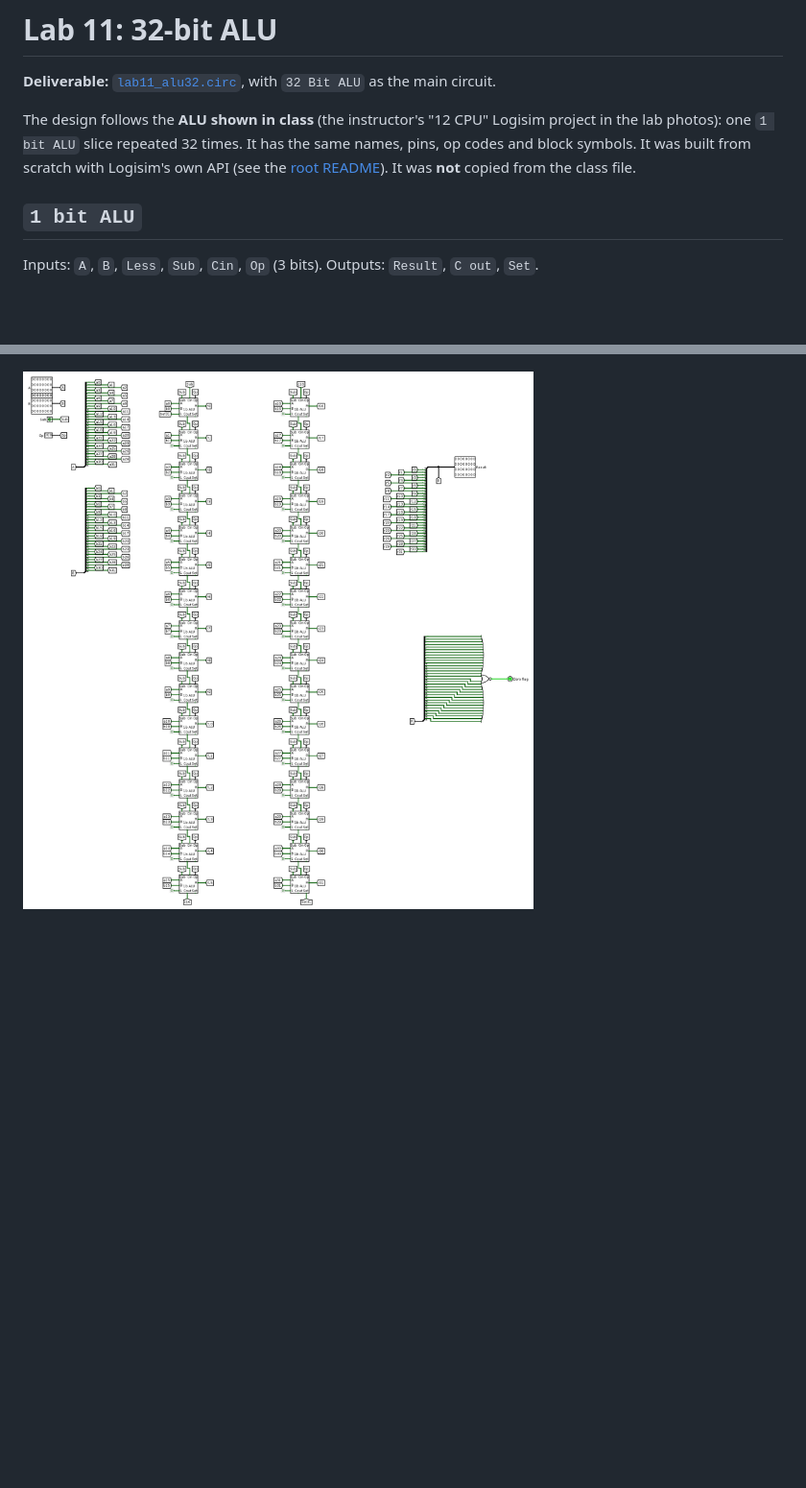
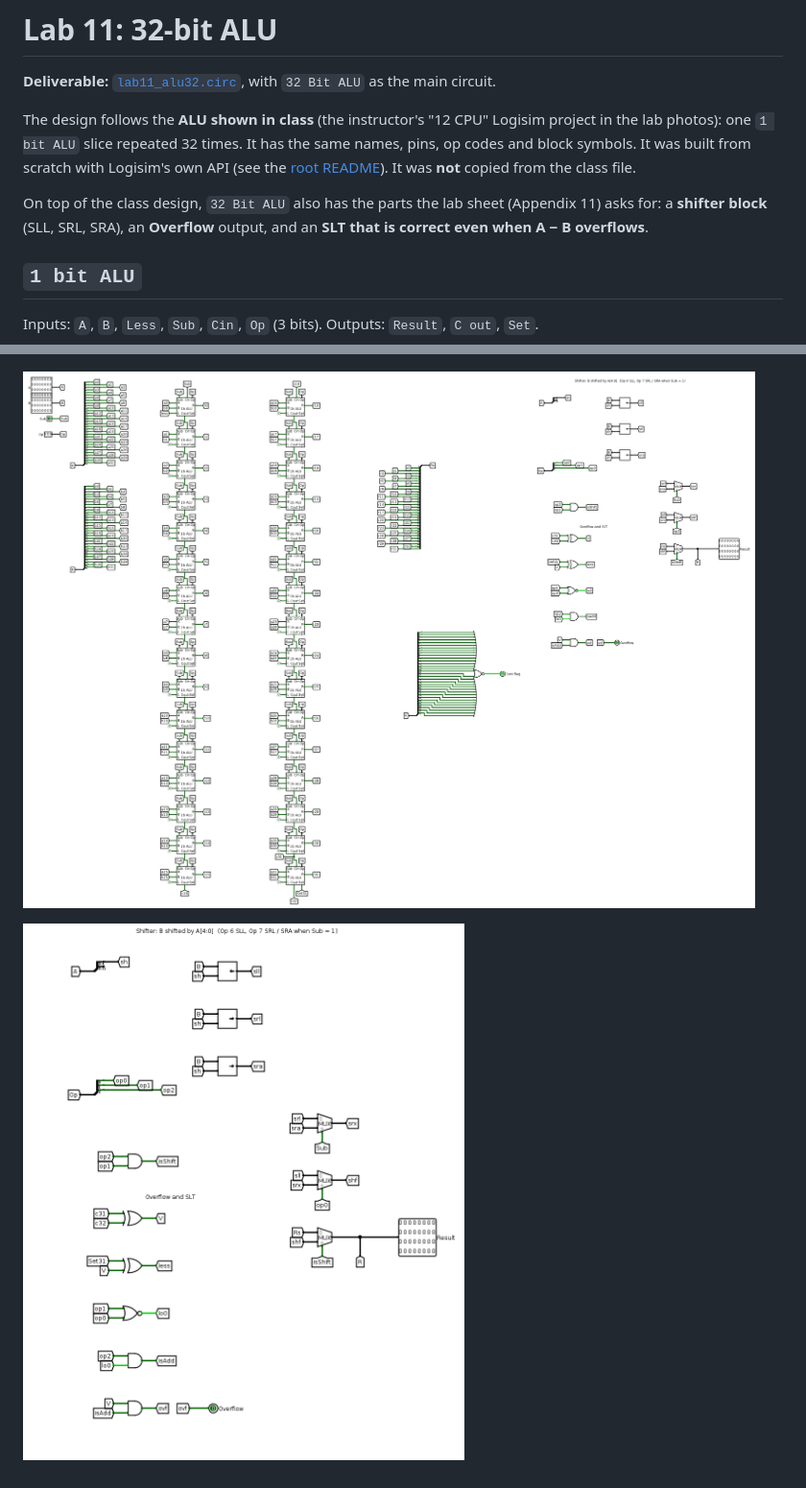
Before and after one commit to NEAH4HA/cse302-computer-organization-labs, a Markdown page: lab11-alu/README.md, 2 parts joined by grey strips. Shown at 96% size. Rendered like a GitHub page; pictures changed too: lab11-alu/images/32_Bit_ALU.png, lab11-alu/images/32_Bit_ALU_shifter_overflow.png (added); blank space fills up the shorter version.

```diff
--- a/lab11-alu/README.md
+++ b/lab11-alu/README.md
@@ -5,6 +5,9 @@
 The design follows the **ALU shown in class** (the instructor's "12 CPU" Logisim project in the lab photos): one `1 bit ALU` slice
 repeated 32 times. It has the same names, pins, op codes and block symbols. It was built from scratch with Logisim's own API
 (see the [root README](../README.md)). It was **not** copied from the class file.
+
+On top of the class design, `32 Bit ALU` also has the parts the lab sheet (Appendix 11) asks for: a **shifter block**
+(SLL, SRL, SRA), an **Overflow** output, and an **SLT that is correct even when A − B overflows**.
 
 ## `1 bit ALU`
 
@@ -57,3 +68,5 @@ If A − B overflows (for example A = 0x80000000, B = 1), the sign bit is wrong.
 ![1 bit ALU](images/1_bit_ALU.png)
 
 ![32 Bit ALU](images/32_Bit_ALU.png)
+
+![32 Bit ALU: shifter block, result mux, Overflow and SLT logic (enlarged part of the picture above)](images/32_Bit_ALU_shifter_overflow.png)
```
Also changed, not shown: other parts of lab11-alu/README.md (+23 -15 lines), README.md (+2 -2 lines), lab11-alu/gui_screenshot.png, 3 other files.
